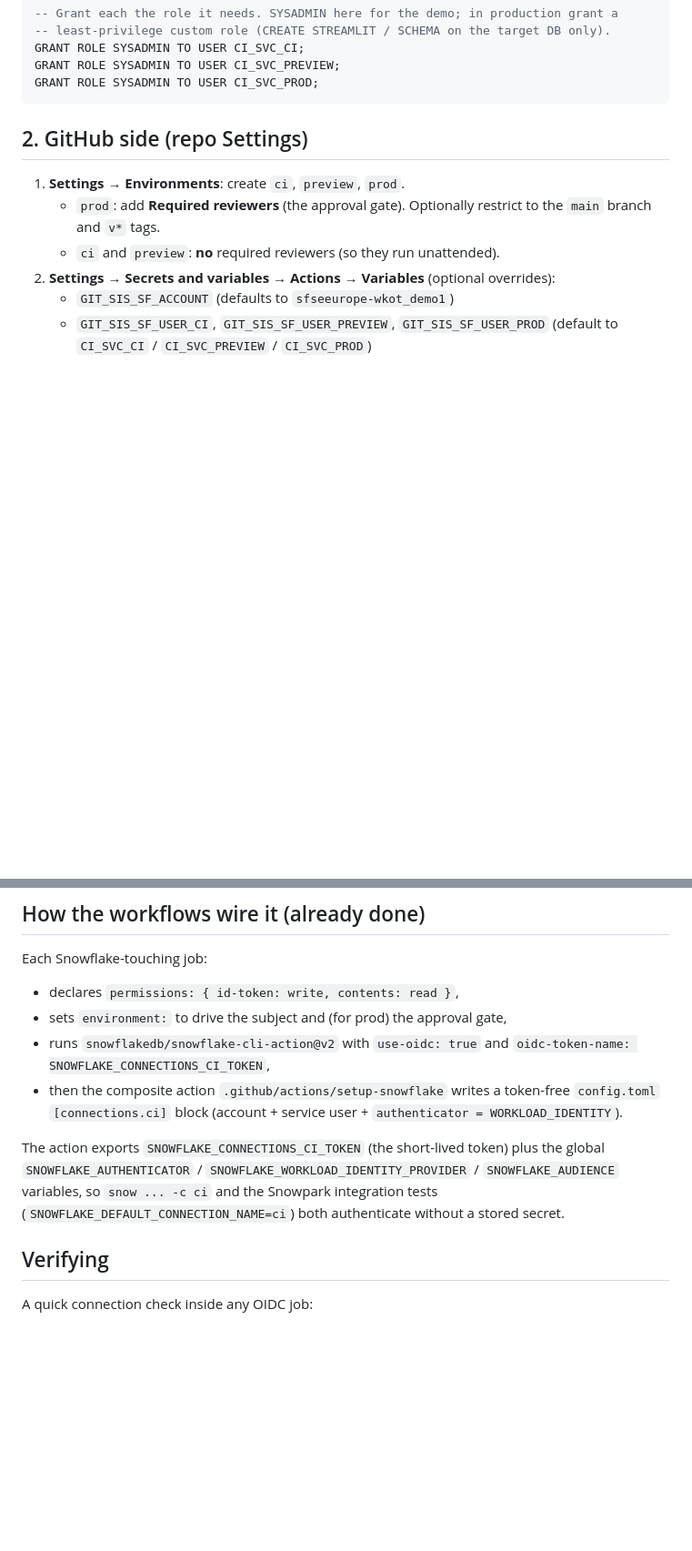
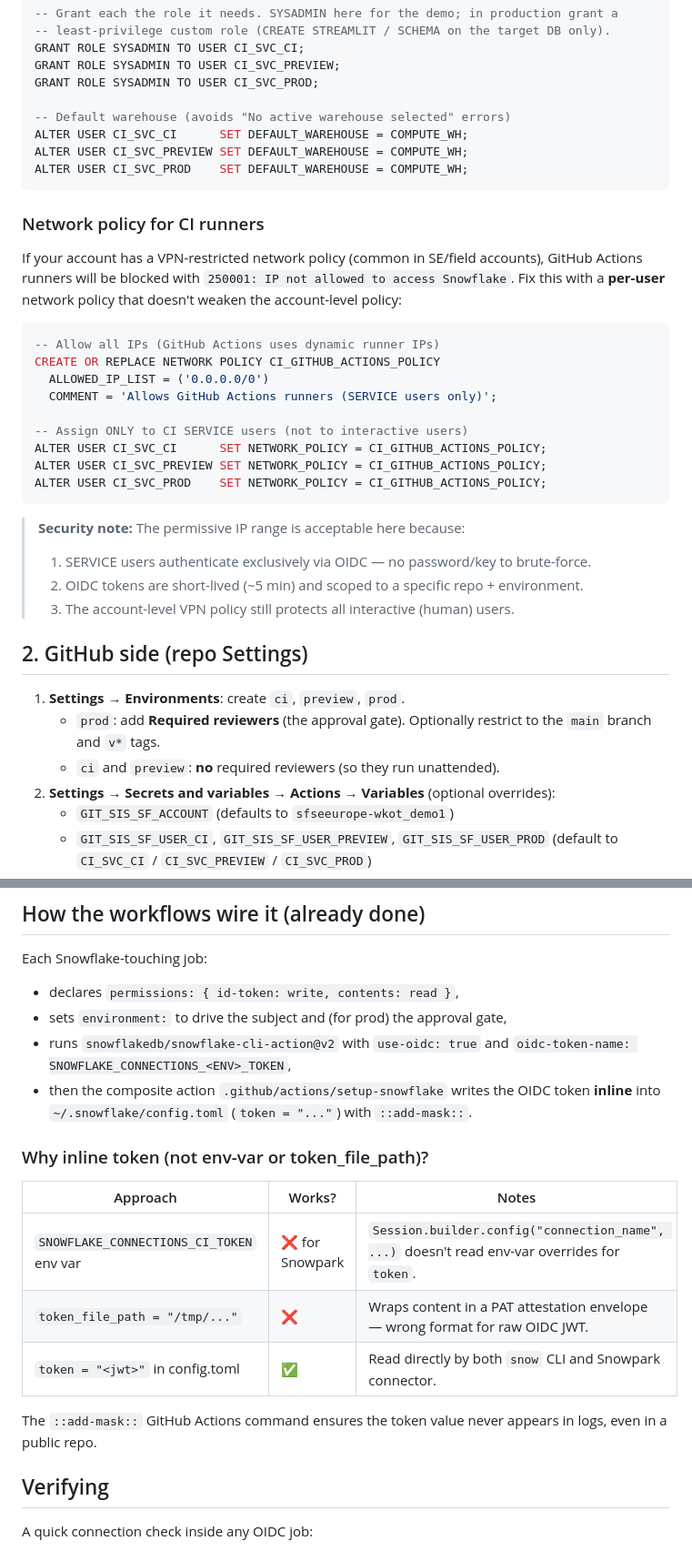
Before and after one commit to waldekkot/git-sis, a Markdown page: docs/oidc-setup.md, 2 parts joined by grey strips. Shown at 91% size. Drawn GitHub-style; blank space fills up the shorter version.

Commit message:
docs(oidc): add DEFAULT_WAREHOUSE + network policy for CI runners
Two hard-won setup steps that are easy to miss:

1. DEFAULT_WAREHOUSE for CI SERVICE users — without this, snow CLI commands
   that spin up a warehouse fail with "No active warehouse selected".
   Add ALTER USER CI_SVC_* SET DEFAULT_WAREHOUSE = COMPUTE_WH.

2. Network policy for GitHub Actions — accounts with a VPN-restricted
   network policy block runner IPs (error 250001: IP not allowed).
   Solution: per-user permissive policy on CI SERVICE users only,
   leaving the account-level VPN policy intact for human users.
   Safe because SERVICE users authenticate via OIDC (short-lived tokens),
   not passwords or long-lived keys.

.... Generated with [Cortex Code](https://docs.snowflake.com/en/user-guide/cortex-code/cortex-code)

Co-Authored-By: Cortex Code <noreply@snowflake.com>

````diff
--- a/docs/oidc-setup.md
+++ b/docs/oidc-setup.md
@@ -59,7 +59,35 @@ CREATE OR REPLACE USER CI_SVC_PROD
 GRANT ROLE SYSADMIN TO USER CI_SVC_CI;
 GRANT ROLE SYSADMIN TO USER CI_SVC_PREVIEW;
 GRANT ROLE SYSADMIN TO USER CI_SVC_PROD;
+
+-- Default warehouse (avoids "No active warehouse selected" errors)
+ALTER USER CI_SVC_CI      SET DEFAULT_WAREHOUSE = COMPUTE_WH;
+ALTER USER CI_SVC_PREVIEW SET DEFAULT_WAREHOUSE = COMPUTE_WH;
+ALTER USER CI_SVC_PROD    SET DEFAULT_WAREHOUSE = COMPUTE_WH;
 ```
+
+### Network policy for CI runners
+
+If your account has a VPN-restricted network policy (common in SE/field accounts), GitHub
+Actions runners will be blocked with `250001: IP not allowed to access Snowflake`. Fix this
+with a **per-user** network policy that doesn't weaken the account-level policy:
+
+```sql
+-- Allow all IPs (GitHub Actions uses dynamic runner IPs)
+CREATE OR REPLACE NETWORK POLICY CI_GITHUB_ACTIONS_POLICY
+  ALLOWED_IP_LIST = ('0.0.0.0/0')
+  COMMENT = 'Allows GitHub Actions runners (SERVICE users only)';
+
+-- Assign ONLY to CI SERVICE users (not to interactive users)
+ALTER USER CI_SVC_CI      SET NETWORK_POLICY = CI_GITHUB_ACTIONS_POLICY;
+ALTER USER CI_SVC_PREVIEW SET NETWORK_POLICY = CI_GITHUB_ACTIONS_POLICY;
+ALTER USER CI_SVC_PROD    SET NETWORK_POLICY = CI_GITHUB_ACTIONS_POLICY;
+```
+
+> **Security note:** The permissive IP range is acceptable here because:
+> 1. SERVICE users authenticate exclusively via OIDC — no password/key to brute-force.
+> 2. OIDC tokens are short-lived (~5 min) and scoped to a specific repo + environment.
+> 3. The account-level VPN policy still protects all interactive (human) users.
 
 ## 2. GitHub side (repo Settings)
 
@@ -79,15 +107,20 @@ Each Snowflake-touching job:
 - declares `permissions: { id-token: write, contents: read }`,
 - sets `environment:` to drive the subject and (for prod) the approval gate,
 - runs `snowflakedb/snowflake-cli-action@v2` with `use-oidc: true` and
-  `oidc-token-name: SNOWFLAKE_CONNECTIONS_CI_TOKEN`,
-- then the composite action `.github/actions/setup-snowflake` writes a token-free
-  `config.toml` `[connections.ci]` block (account + service user +
-  `authenticator = WORKLOAD_IDENTITY`).
+  `oidc-token-name: SNOWFLAKE_CONNECTIONS_<ENV>_TOKEN`,
+- then the composite action `.github/actions/setup-snowflake` writes the OIDC token
+  **inline** into `~/.snowflake/config.toml` (`token = "..."`) with `::add-mask::`.
 
-The action exports `SNOWFLAKE_CONNECTIONS_CI_TOKEN` (the short-lived token) plus the
-global `SNOWFLAKE_AUTHENTICATOR` / `SNOWFLAKE_WORKLOAD_IDENTITY_PROVIDER` /
-`SNOWFLAKE_AUDIENCE` variables, so `snow ... -c ci` and the Snowpark integration tests
-(`SNOWFLAKE_DEFAULT_CONNECTION_NAME=ci`) both authenticate without a stored secret.
+### Why inline token (not env-var or token_file_path)?
+
+| Approach | Works? | Notes |
+|---|---|---|
+| `SNOWFLAKE_CONNECTIONS_CI_TOKEN` env var | ❌ for Snowpark | `Session.builder.config("connection_name", ...)` doesn't read env-var overrides for `token`. |
+| `token_file_path = "/tmp/..."` | ❌ | Wraps content in a PAT attestation envelope — wrong format for raw OIDC JWT. |
+| `token = "<jwt>"` in config.toml | ✅ | Read directly by both `snow` CLI and Snowpark connector. |
+
+The `::add-mask::` GitHub Actions command ensures the token value never appears in logs,
+even in a public repo.
 
 ## Verifying
 
````
